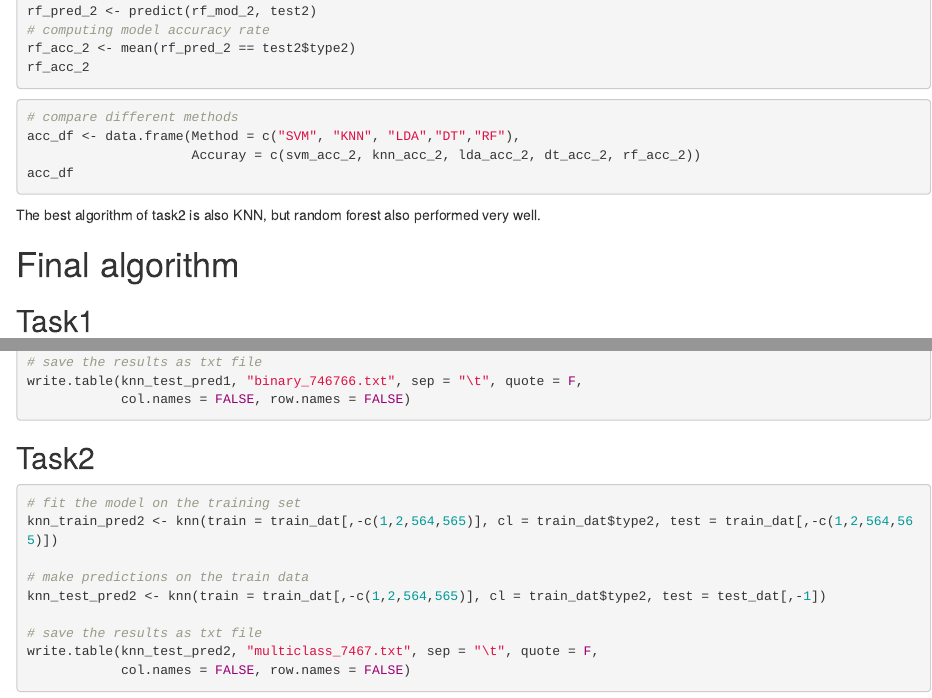
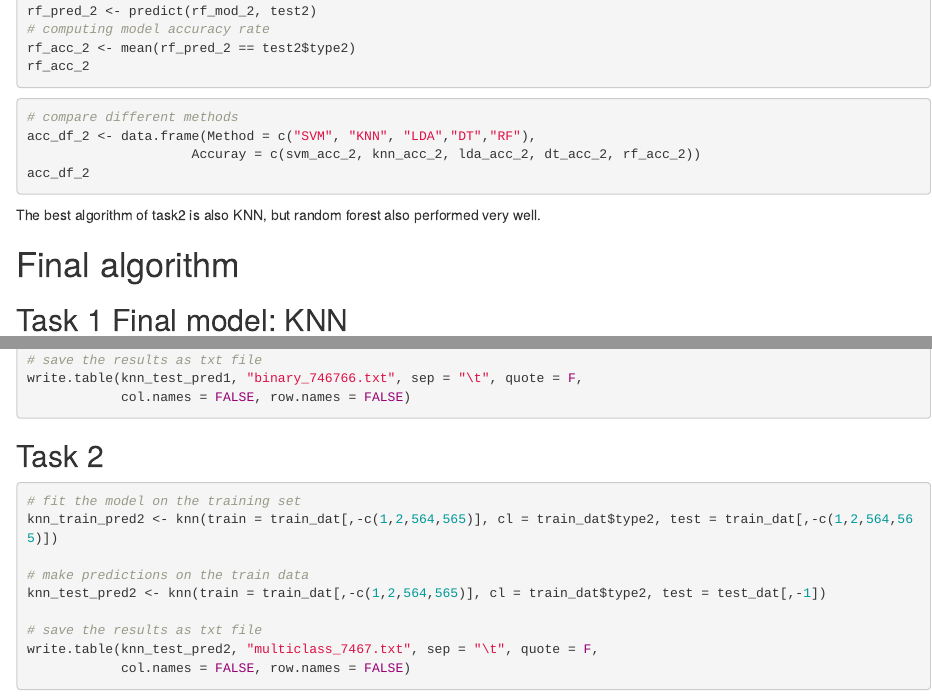
Before and after one commit to wjingyu06/Biostat-626-midterm1, an R Markdown document (626_midterm1.Rmd): the page in a window 1100 px wide, from 2920 px down, and a second part further down, joined at a grey line. Rendered offline with R 4.5, knitr and Pandoc, with nearby package versions; the code chunks are not run, so their results and figures are left out.

Commit message:
Update 626_midterm1.Rmd

````diff
--- a/626_midterm1.Rmd
+++ b/626_midterm1.Rmd
@@ -188,15 +188,15 @@ rf_acc_2
 
 ```{r}
 # compare different methods
-acc_df <- data.frame(Method = c("SVM", "KNN", "LDA","DT","RF"),
+acc_df_2 <- data.frame(Method = c("SVM", "KNN", "LDA","DT","RF"),
                      Accuray = c(svm_acc_2, knn_acc_2, lda_acc_2, dt_acc_2, rf_acc_2))
-acc_df
+acc_df_2
 ```
 
 The best algorithm of task2 is also KNN, but random forest also performed very well.
 
 # Final algorithm
-## Task1
+## Task 1 Final model: KNN
 ```{r}
 # fit the model on the training set
 knn_train_pred1 <- knn(train = train_dat[,-c(1,2,564,565)], cl = train_dat$type1, test = train_dat[,-c(1,2,564,565)])
@@ -213,7 +213,7 @@ write.table(knn_test_pred1, "binary_746766.txt", sep = "\t", quote = F,
             col.names = FALSE, row.names = FALSE)
 ```
 
-## Task2
+## Task 2
 ```{r}
 # fit the model on the training set
 knn_train_pred2 <- knn(train = train_dat[,-c(1,2,564,565)], cl = train_dat$type2, test = train_dat[,-c(1,2,564,565)])
````
Also changed, not shown: 626_midterm1.Rmd (6 more changed lines).
